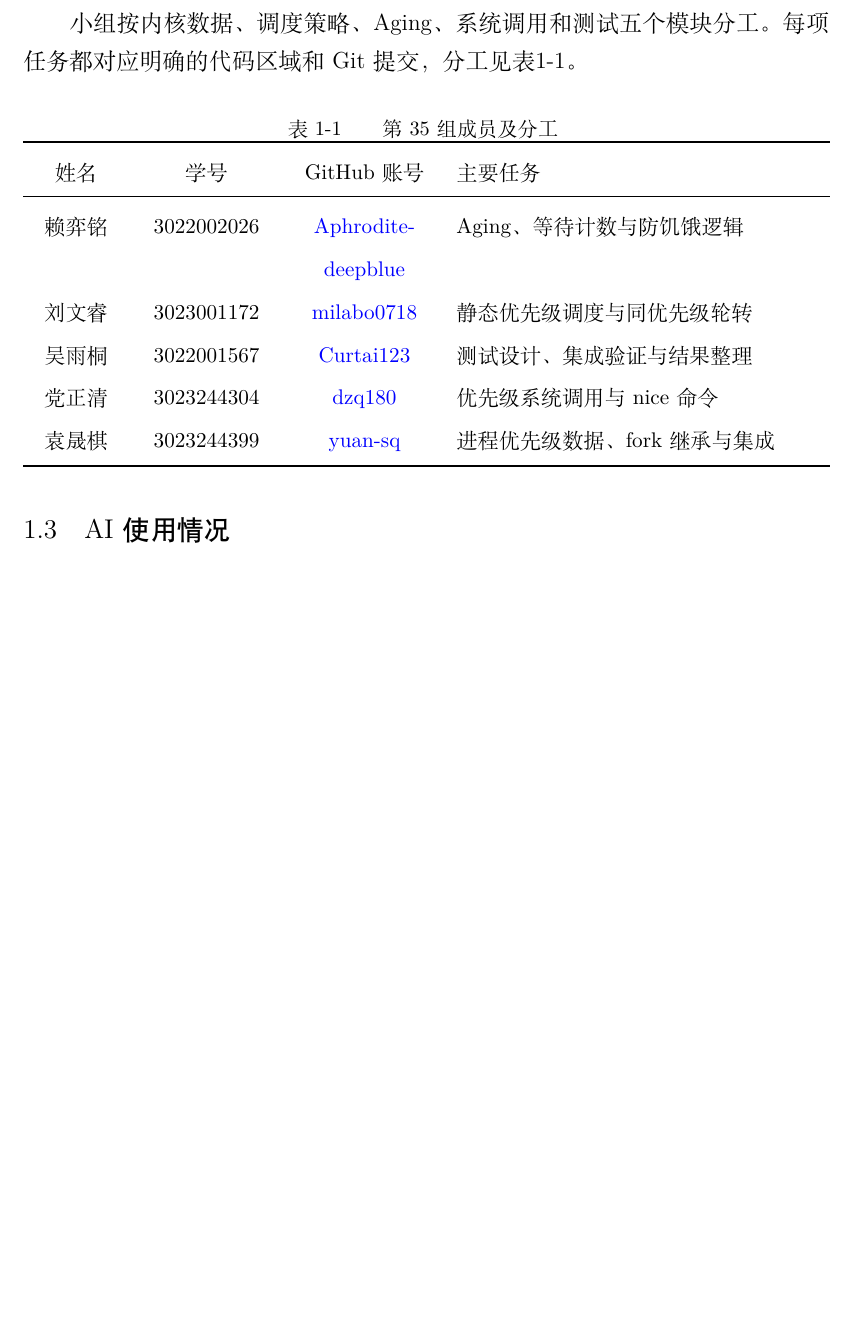
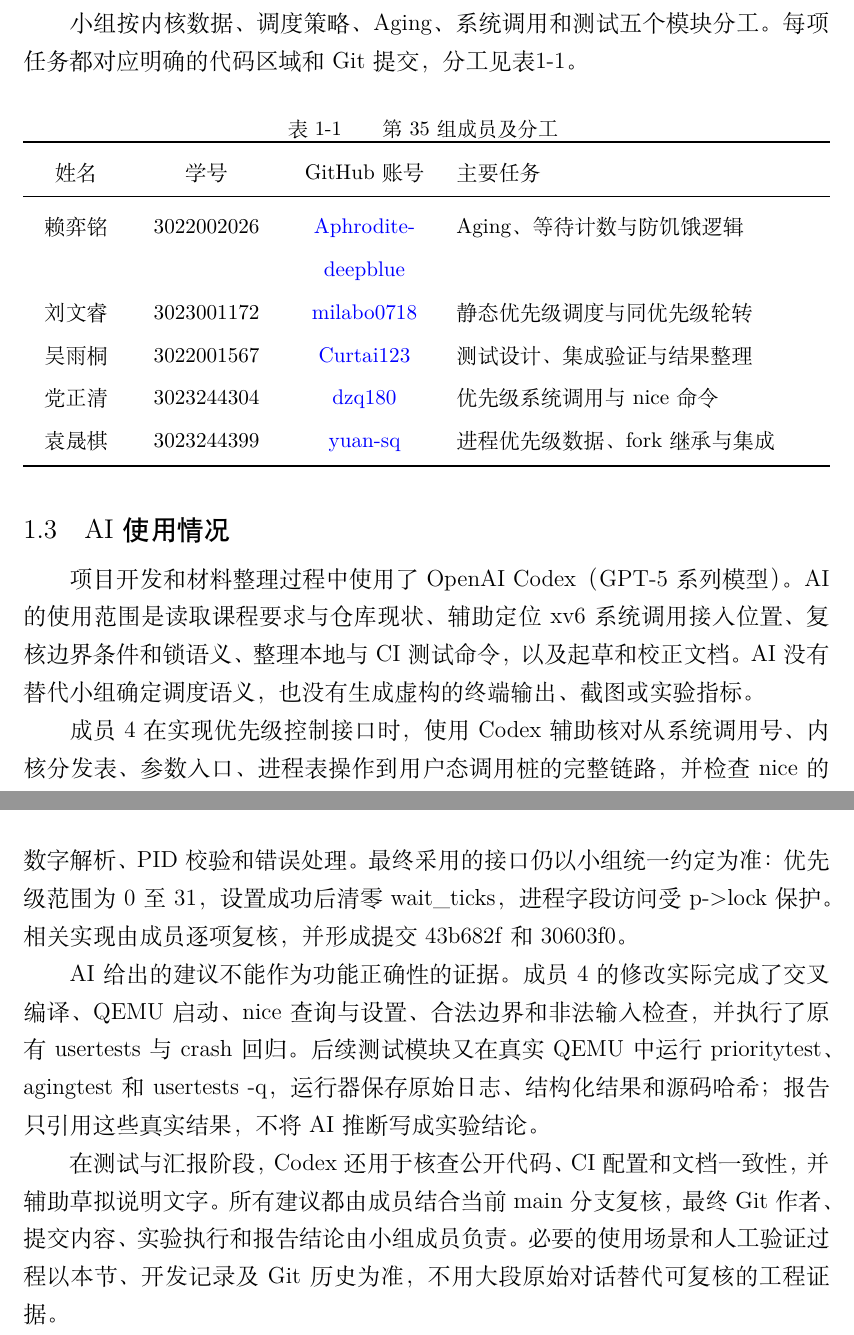
Before and after one commit to Aphrodite-deepblue/os-design-practice, a LaTeX thesis (report/tjumain.tex, which reads report/body/chap1.tex): part of page 3 of 15 before the commit and two parts of pages 3 and 4 of 16 after it, the two joined at a grey line, cut so that both start at the same text, the shorter picture padded with empty space. Compiled offline with XeLaTeX; a missing font is replaced by an installed copy or a similar font.

Commit message:
docs(report): document verified AI-assisted workflow

```diff
--- a/report/body/chap1.tex
+++ b/report/body/chap1.tex
@@ -30,4 +30,11 @@
 \end{table}
 
 \section{AI 使用情况}
-% 本节按要求留空。
+
+项目开发和材料整理过程中使用了 OpenAI Codex（GPT-5 系列模型）。AI 的使用范围是读取课程要求与仓库现状、辅助定位 xv6 系统调用接入位置、复核边界条件和锁语义、整理本地与 CI 测试命令，以及起草和校正文档。AI 没有替代小组确定调度语义，也没有生成虚构的终端输出、截图或实验指标。
+
+成员 4 在实现优先级控制接口时，使用 Codex 辅助核对从系统调用号、内核分发表、参数入口、进程表操作到用户态调用桩的完整链路，并检查 \texttt{nice} 的数字解析、PID 校验和错误处理。最终采用的接口仍以小组统一约定为准：优先级范围为 0 至 31，设置成功后清零 \texttt{wait\_ticks}，进程字段访问受 \texttt{p->lock} 保护。相关实现由成员逐项复核，并形成提交 \texttt{43b682f} 和 \texttt{30603f0}。
+
+AI 给出的建议不能作为功能正确性的证据。成员 4 的修改实际完成了交叉编译、QEMU 启动、\texttt{nice} 查询与设置、合法边界和非法输入检查，并执行了原有 \texttt{usertests} 与 \texttt{crash} 回归。后续测试模块又在真实 QEMU 中运行 \texttt{prioritytest}、\texttt{agingtest} 和 \texttt{usertests -q}，运行器保存原始日志、结构化结果和源码哈希；报告只引用这些真实结果，不将 AI 推断写成实验结论。
+
+在测试与汇报阶段，Codex 还用于核查公开代码、CI 配置和文档一致性，并辅助草拟说明文字。所有建议都由成员结合当前 \texttt{main} 分支复核，最终 Git 作者、提交内容、实验执行和报告结论由小组成员负责。必要的使用场景和人工验证过程以本节、开发记录及 Git 历史为准，不用大段原始对话替代可复核的工程证据。
```
